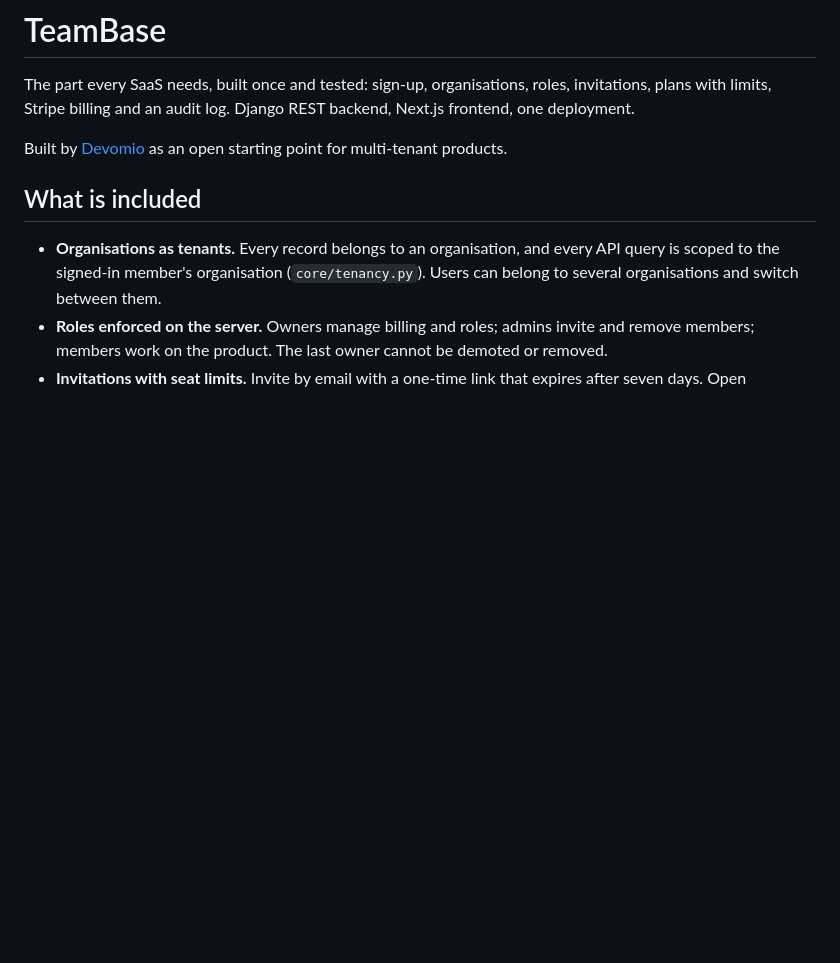
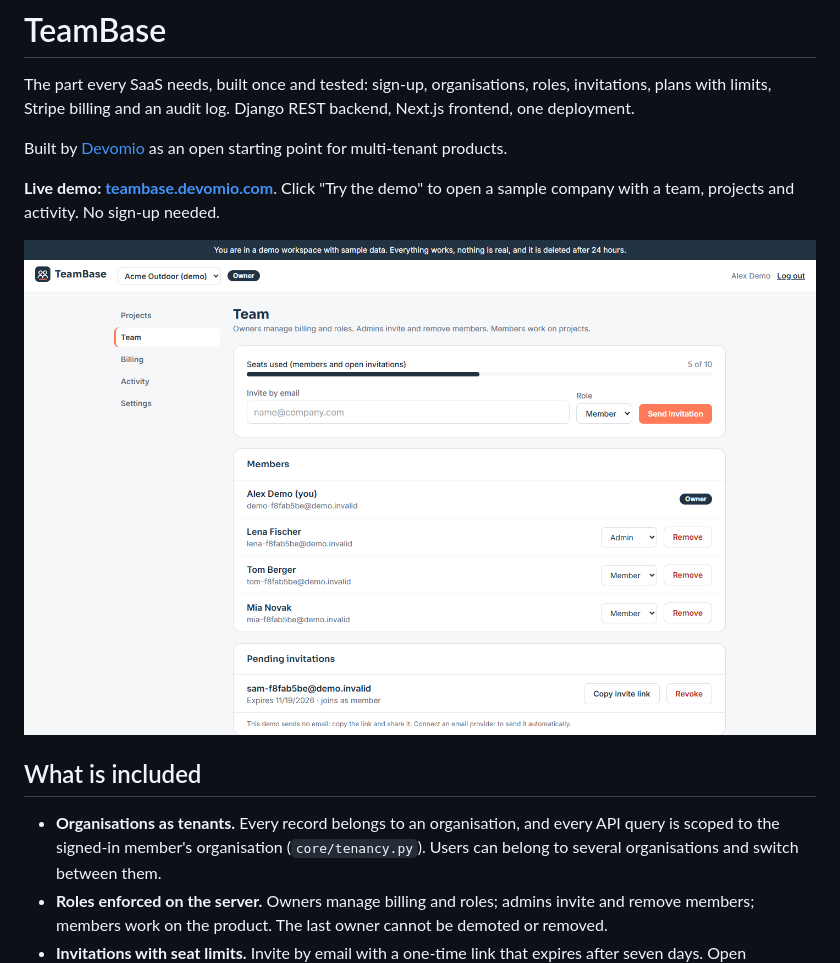
Before and after one commit to aidevmonir-dev/teambase, a Markdown page: README.md, the part around the change. GitHub-like rendering; pictures changed too: docs/screenshot.png (added); blank space fills up the shorter version.

Commit message:
Add live demo link and screenshot; fix padding on edge-to-edge cards
Co-Authored-By: Claude Opus 5.5 <noreply@anthropic.com>

```diff
--- a/README.md
+++ b/README.md
@@ -4,6 +4,11 @@ The part every SaaS needs, built once and tested: sign-up, organisations, roles,
 with limits, Stripe billing and an audit log. Django REST backend, Next.js frontend, one deployment.
 
 Built by [Devomio](https://devomio.com/) as an open starting point for multi-tenant products.
+
+**Live demo: [teambase.devomio.com](https://teambase.devomio.com/)**. Click "Try the demo" to open a
+sample company with a team, projects and activity. No sign-up needed.
+
+![The team page of the TeamBase demo: seats, members with roles, and a pending invitation](docs/screenshot.png)
 
 ## What is included
 
```
Also changed, not shown: 1 other file.
